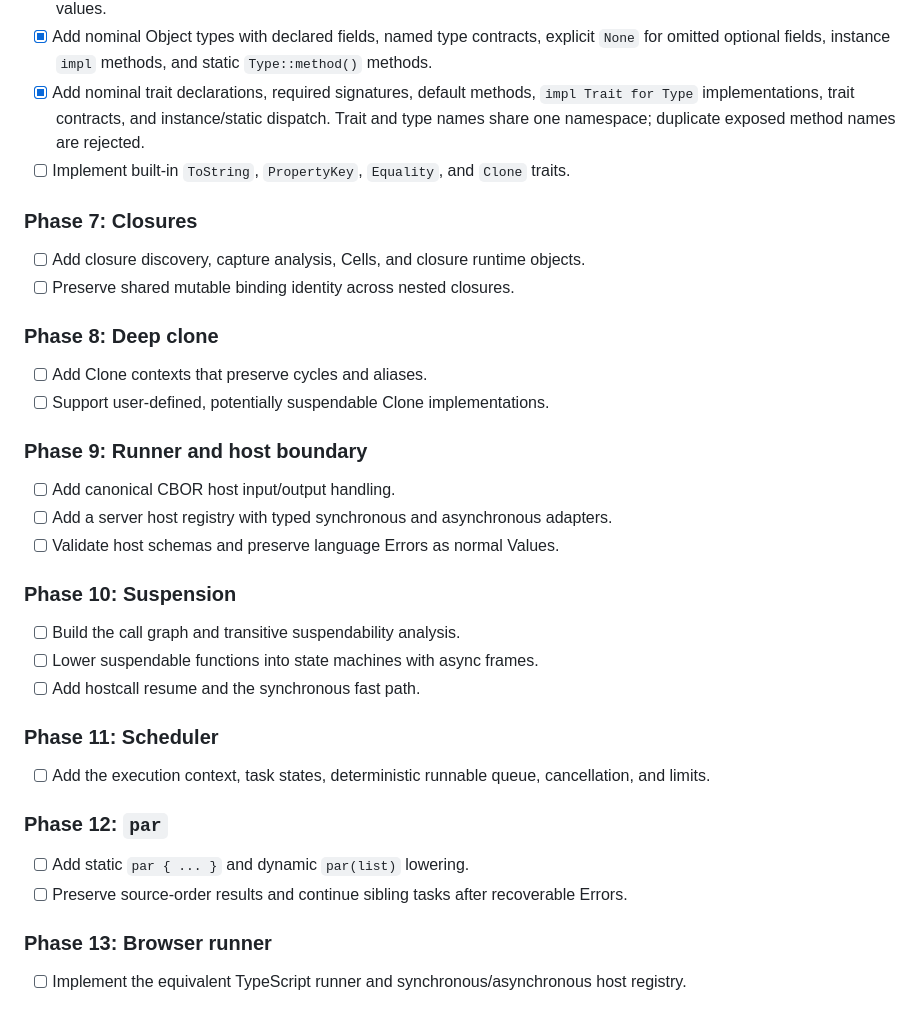
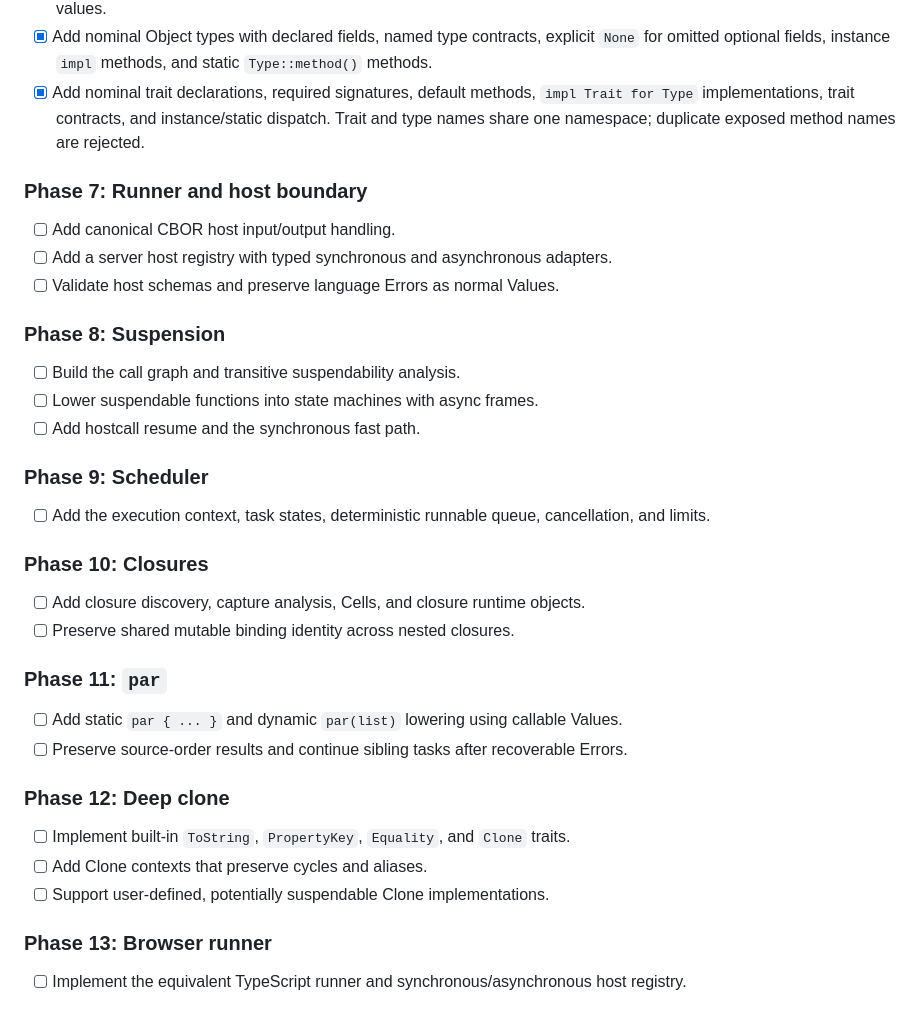
Before and after one commit to Exolynk/exs, a Markdown page: README.md, the part around the change. GitHub-like rendering.

Commit message:
Changed phases ordering

```diff
--- a/README.md
+++ b/README.md
@@ -81,38 +81,38 @@ The `exs-runtime` executes inside the final Wasm module. A runner executes outsi
 - [x] Support zero or more typed `main` inputs, substitute `None` for missing values, and return fatal `ArityError` for excess values.
 - [x] Add nominal Object types with declared fields, named type contracts, explicit `None` for omitted optional fields, instance `impl` methods, and static `Type::method()` methods.
 - [x] Add nominal trait declarations, required signatures, default methods, `impl Trait for Type` implementations, trait contracts, and instance/static dispatch. Trait and type names share one namespace; duplicate exposed method names are rejected.
-- [ ] Implement built-in `ToString`, `PropertyKey`, `Equality`, and `Clone` traits.
 
-### Phase 7: Closures
-
-- [ ] Add closure discovery, capture analysis, Cells, and closure runtime objects.
-- [ ] Preserve shared mutable binding identity across nested closures.
-
-### Phase 8: Deep clone
-
-- [ ] Add Clone contexts that preserve cycles and aliases.
-- [ ] Support user-defined, potentially suspendable Clone implementations.
-
-### Phase 9: Runner and host boundary
+### Phase 7: Runner and host boundary
 
 - [ ] Add canonical CBOR host input/output handling.
 - [ ] Add a server host registry with typed synchronous and asynchronous adapters.
 - [ ] Validate host schemas and preserve language Errors as normal Values.
 
-### Phase 10: Suspension
+### Phase 8: Suspension
 
 - [ ] Build the call graph and transitive suspendability analysis.
 - [ ] Lower suspendable functions into state machines with async frames.
 - [ ] Add hostcall resume and the synchronous fast path.
 
-### Phase 11: Scheduler
+### Phase 9: Scheduler
 
 - [ ] Add the execution context, task states, deterministic runnable queue, cancellation, and limits.
 
-### Phase 12: `par`
+### Phase 10: Closures
 
-- [ ] Add static `par { ... }` and dynamic `par(list)` lowering.
+- [ ] Add closure discovery, capture analysis, Cells, and closure runtime objects.
+- [ ] Preserve shared mutable binding identity across nested closures.
+
+### Phase 11: `par`
+
+- [ ] Add static `par { ... }` and dynamic `par(list)` lowering using callable Values.
 - [ ] Preserve source-order results and continue sibling tasks after recoverable Errors.
+
+### Phase 12: Deep clone
+
+- [ ] Implement built-in `ToString`, `PropertyKey`, `Equality`, and `Clone` traits.
+- [ ] Add Clone contexts that preserve cycles and aliases.
+- [ ] Support user-defined, potentially suspendable Clone implementations.
 
 ### Phase 13: Browser runner
 
```
